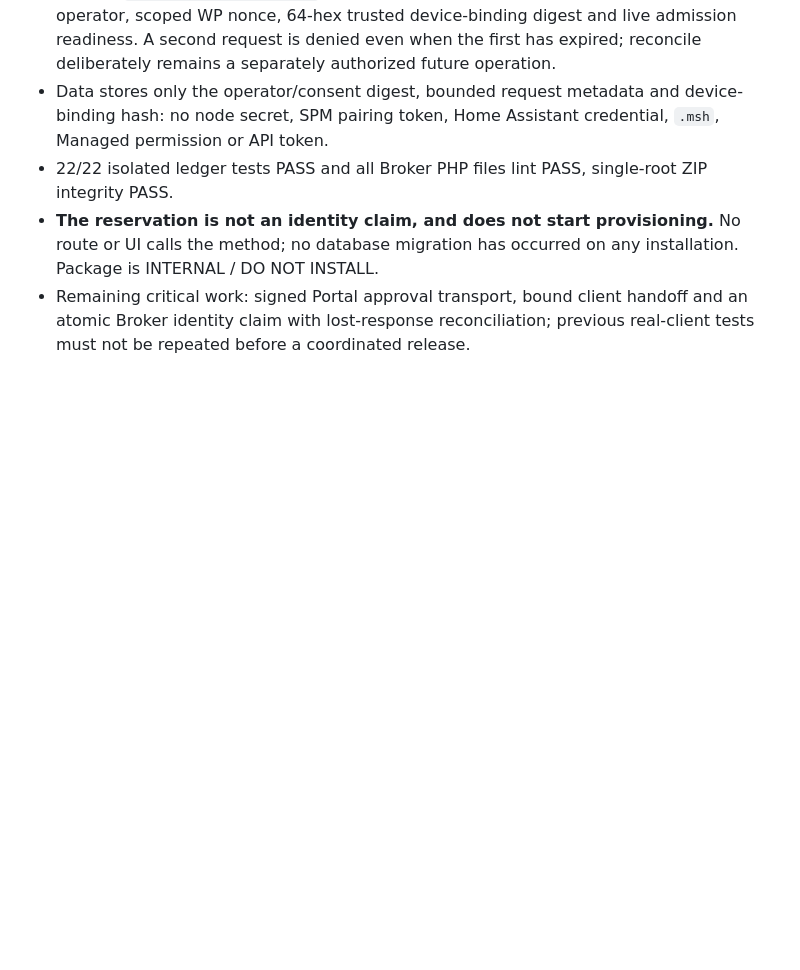
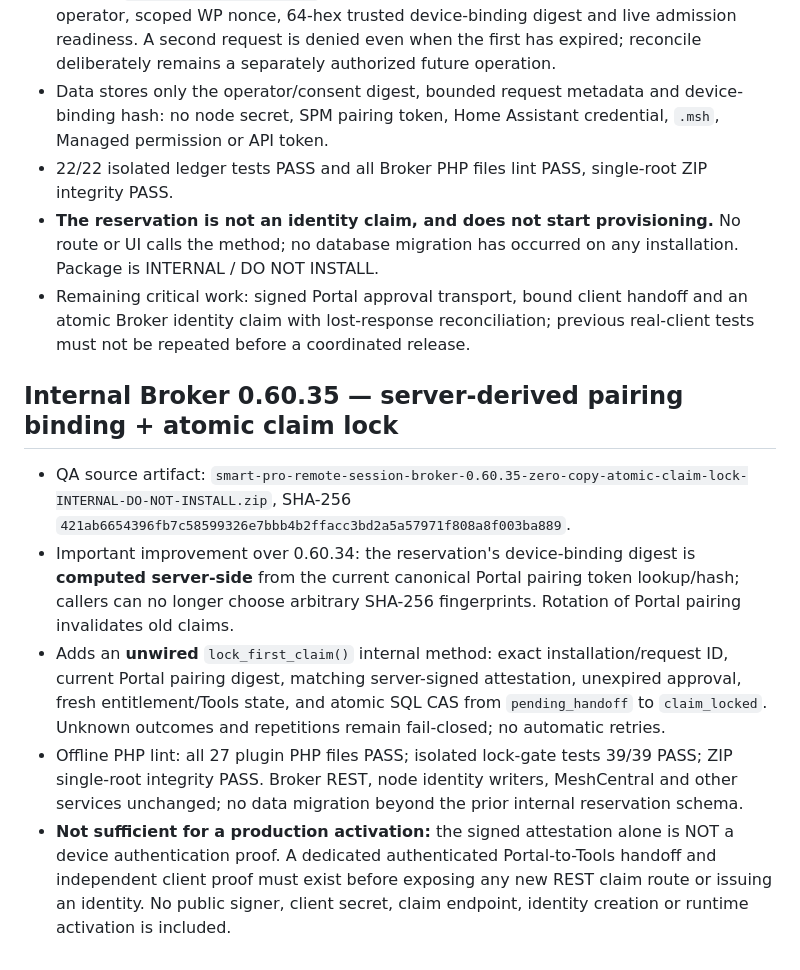
Before and after one commit to smartprosystempp-spec/smart-pro-system-home-assistant, a Markdown page: docs/MANAGED_SUPPORT_ZERO_COPY_ONBOARDING_V1.md, the part around the change. Drawn GitHub-style; blank space fills up the shorter version.

Commit message:
docs: record internal 0.60.35 server-derived pairing binding and one-shot claim lock tests

```diff
--- a/docs/MANAGED_SUPPORT_ZERO_COPY_ONBOARDING_V1.md
+++ b/docs/MANAGED_SUPPORT_ZERO_COPY_ONBOARDING_V1.md
@@ -54,3 +54,10 @@ Do not ship an isolated Broker or Managed Support build for this feature. The pl
 - 22/22 isolated ledger tests PASS and all Broker PHP files lint PASS, single-root ZIP integrity PASS.
 - **The reservation is not an identity claim, and does not start provisioning.** No route or UI calls the method; no database migration has occurred on any installation. Package is INTERNAL / DO NOT INSTALL.
 - Remaining critical work: signed Portal approval transport, bound client handoff and an atomic Broker identity claim with lost-response reconciliation; previous real-client tests must not be repeated before a coordinated release.
+
+## Internal Broker 0.60.35 — server-derived pairing binding + atomic claim lock
+- QA source artifact: `smart-pro-remote-session-broker-0.60.35-zero-copy-atomic-claim-lock-INTERNAL-DO-NOT-INSTALL.zip`, SHA-256 `421ab6654396fb7c58599326e7bbb4b2ffacc3bd2a5a57971f808a8f003ba889`.
+- Important improvement over 0.60.34: the reservation's device-binding digest is **computed server-side** from the current canonical Portal pairing token lookup/hash; callers can no longer choose arbitrary SHA-256 fingerprints. Rotation of Portal pairing invalidates old claims.
+- Adds an **unwired** `lock_first_claim()` internal method: exact installation/request ID, current Portal pairing digest, matching server-signed attestation, unexpired approval, fresh entitlement/Tools state, and atomic SQL CAS from `pending_handoff` to `claim_locked`. Unknown outcomes and repetitions remain fail-closed; no automatic retries.
+- Offline PHP lint: all 27 plugin PHP files PASS; isolated lock-gate tests 39/39 PASS; ZIP single-root integrity PASS. Broker REST, node identity writers, MeshCentral and other services unchanged; no data migration beyond the prior internal reservation schema.
+- **Not sufficient for a production activation:** the signed attestation alone is NOT a device authentication proof. A dedicated authenticated Portal-to-Tools handoff and independent client proof must exist before exposing any new REST claim route or issuing an identity. No public signer, client secret, claim endpoint, identity creation or runtime activation is included.
```
